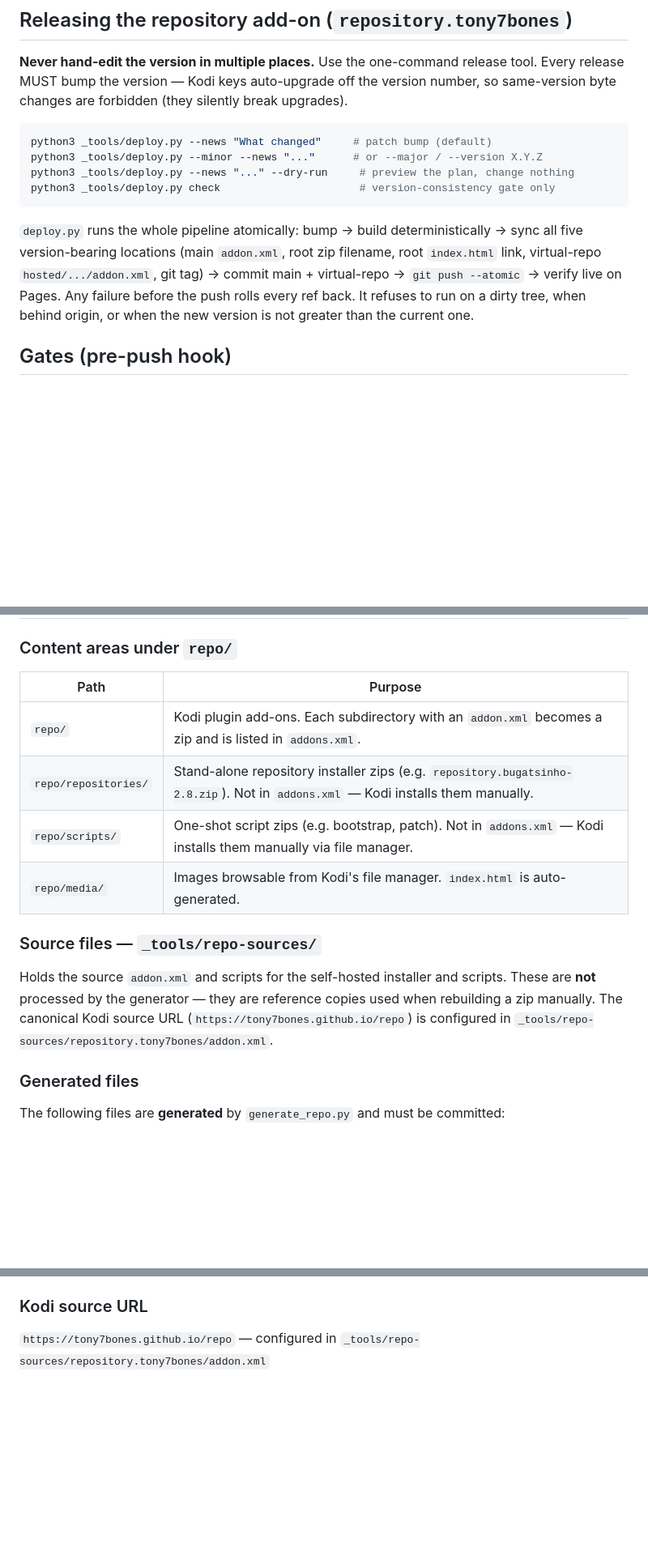
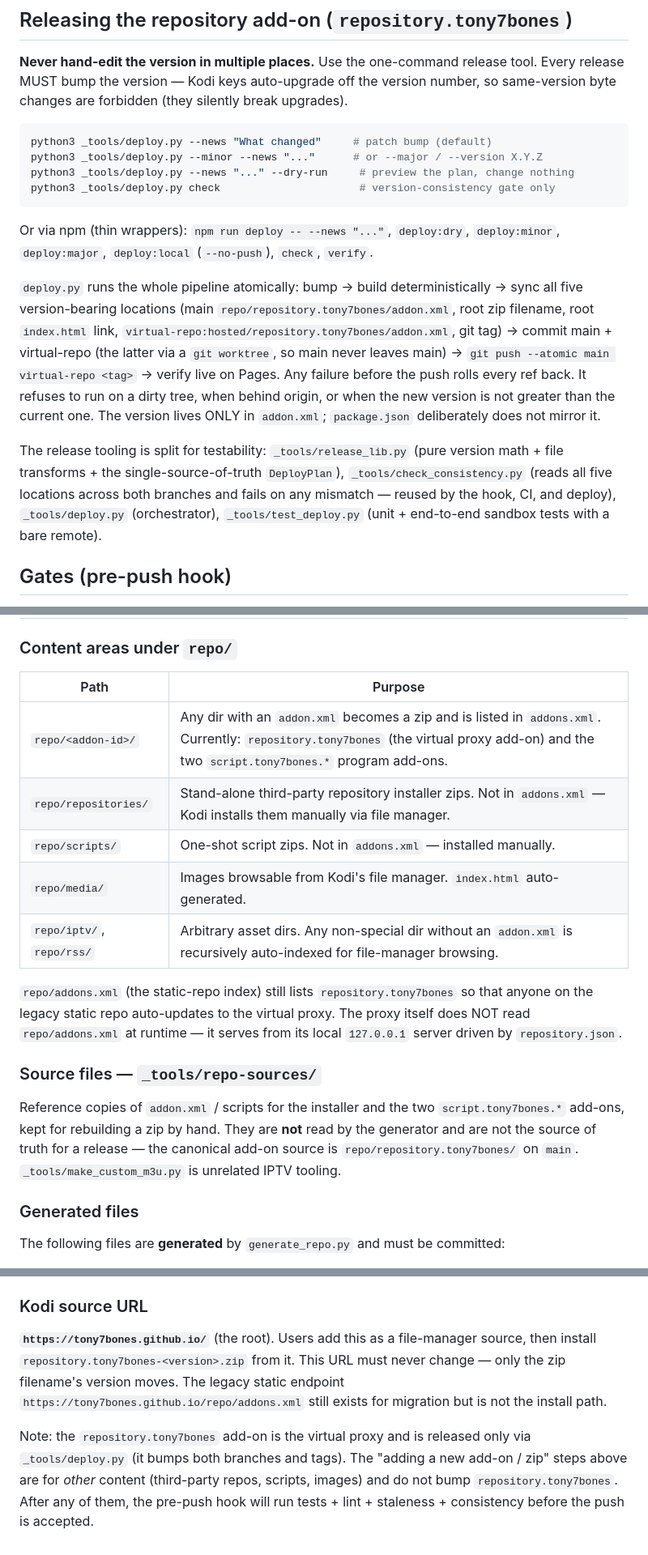
Before and after one commit to tony7bones/tony7bones.github.io, a Markdown page: CLAUDE.md, 3 parts joined by grey strips. Shown at 81% size. GitHub-like rendering; blank space fills up the shorter version.

Commit message:
Update CLAUDE.md for virtual-repo architecture and release automation
Document the virtual-proxy repo, the main/virtual-repo two-branch model, the
one-command deploy tool + gates, and correct the stale source-URL and CI notes.

````diff
--- a/CLAUDE.md
+++ b/CLAUDE.md
@@ -33,12 +46,22 @@ python3 _tools/deploy.py --news "..." --dry-run     # preview the plan, change n
 python3 _tools/deploy.py check                      # version-consistency gate only
 ```
 
+Or via npm (thin wrappers): `npm run deploy -- --news "..."`, `deploy:dry`, `deploy:minor`, `deploy:major`, `deploy:local` (`--no-push`), `check`, `verify`.
+
 `deploy.py` runs the whole pipeline atomically: bump → build deterministically →
-sync all five version-bearing locations (main `addon.xml`, root zip filename, root
-`index.html` link, virtual-repo `hosted/.../addon.xml`, git tag) → commit main +
-virtual-repo → `git push --atomic` → verify live on Pages. Any failure before the
-push rolls every ref back. It refuses to run on a dirty tree, when behind origin, or
-when the new version is not greater than the current one.
+sync all five version-bearing locations (main `repo/repository.tony7bones/addon.xml`,
+root zip filename, root `index.html` link, `virtual-repo:hosted/repository.tony7bones/addon.xml`,
+git tag) → commit main + virtual-repo (the latter via a `git worktree`, so main never
+leaves main) → `git push --atomic main virtual-repo <tag>` → verify live on Pages. Any
+failure before the push rolls every ref back. It refuses to run on a dirty tree, when
+behind origin, or when the new version is not greater than the current one. The version
+lives ONLY in `addon.xml`; `package.json` deliberately does not mirror it.
+
+The release tooling is split for testability: `_tools/release_lib.py` (pure version
+math + file transforms + the single-source-of-truth `DeployPlan`), `_tools/check_consistency.py`
+(reads all five locations across both branches and fails on any mismatch — reused by
+the hook, CI, and deploy), `_tools/deploy.py` (orchestrator), `_tools/test_deploy.py`
+(unit + end-to-end sandbox tests with a bare remote).
 
 ## Gates (pre-push hook)
 
@@ -57,16 +80,19 @@ main**. The old `.pre-commit-config.yaml` (pytest on commit) still works if inst
 
 ### Content areas under `repo/`
 
-| Path                 | Purpose                                                                                                                          |
-| -------------------- | -------------------------------------------------------------------------------------------------------------------------------- |
-| `repo/`              | Kodi plugin add-ons. Each subdirectory with an `addon.xml` becomes a zip and is listed in `addons.xml`.                          |
-| `repo/repositories/` | Stand-alone repository installer zips (e.g. `repository.bugatsinho-2.8.zip`). Not in `addons.xml` — Kodi installs them manually. |
-| `repo/scripts/`      | One-shot script zips (e.g. bootstrap, patch). Not in `addons.xml` — Kodi installs them manually via file manager.                |
-| `repo/media/`        | Images browsable from Kodi's file manager. `index.html` is auto-generated.                                                       |
+| Path                      | Purpose                                                                                                                                                                                   |
+| ------------------------- | ----------------------------------------------------------------------------------------------------------------------------------------------------------------------------------------- |
+| `repo/<addon-id>/`        | Any dir with an `addon.xml` becomes a zip and is listed in `addons.xml`. Currently: `repository.tony7bones` (the virtual proxy add-on) and the two `script.tony7bones.*` program add-ons. |
+| `repo/repositories/`      | Stand-alone third-party repository installer zips. Not in `addons.xml` — Kodi installs them manually via file manager.                                                                    |
+| `repo/scripts/`           | One-shot script zips. Not in `addons.xml` — installed manually.                                                                                                                           |
+| `repo/media/`             | Images browsable from Kodi's file manager. `index.html` auto-generated.                                                                                                                   |
+| `repo/iptv/`, `repo/rss/` | Arbitrary asset dirs. Any non-special dir without an `addon.xml` is recursively auto-indexed for file-manager browsing.                                                                   |
+
+`repo/addons.xml` (the static-repo index) still lists `repository.tony7bones` so that anyone on the legacy static repo auto-updates to the virtual proxy. The proxy itself does NOT read `repo/addons.xml` at runtime — it serves from its local `127.0.0.1` server driven by `repository.json`.
 
 ### Source files — `_tools/repo-sources/`
 
-Holds the source `addon.xml` and scripts for the self-hosted installer and scripts. These are **not** processed by the generator — they are reference copies used when rebuilding a zip manually. The canonical Kodi source URL (`https://tony7bones.github.io/repo`) is configured in `_tools/repo-sources/repository.tony7bones/addon.xml`.
+Reference copies of `addon.xml` / scripts for the installer and the two `script.tony7bones.*` add-ons, kept for rebuilding a zip by hand. They are **not** read by the generator and are not the source of truth for a release — the canonical add-on source is `repo/repository.tony7bones/` on `main`. `_tools/make_custom_m3u.py` is unrelated IPTV tooling.
 
 ### Generated files
 
@@ -123,4 +149,6 @@ Triggers on push to `repo/**/addon.xml`, `repo/media/**`, `repo/repositories/**`
 
 ### Kodi source URL
 
-`https://tony7bones.github.io/repo` — configured in `_tools/repo-sources/repository.tony7bones/addon.xml`
+**`https://tony7bones.github.io/`** (the root). Users add this as a file-manager source, then install `repository.tony7bones-<version>.zip` from it. This URL must never change — only the zip filename's version moves. The legacy static endpoint `https://tony7bones.github.io/repo/addons.xml` still exists for migration but is not the install path.
+
+Note: the `repository.tony7bones` add-on is the virtual proxy and is released only via `_tools/deploy.py` (it bumps both branches and tags). The "adding a new add-on / zip" steps above are for _other_ content (third-party repos, scripts, images) and do not bump `repository.tony7bones`. After any of them, the pre-push hook will run tests + lint + staleness + consistency before the push is accepted.
````
Also changed, not shown: other parts of CLAUDE.md (+15 -2 lines).
